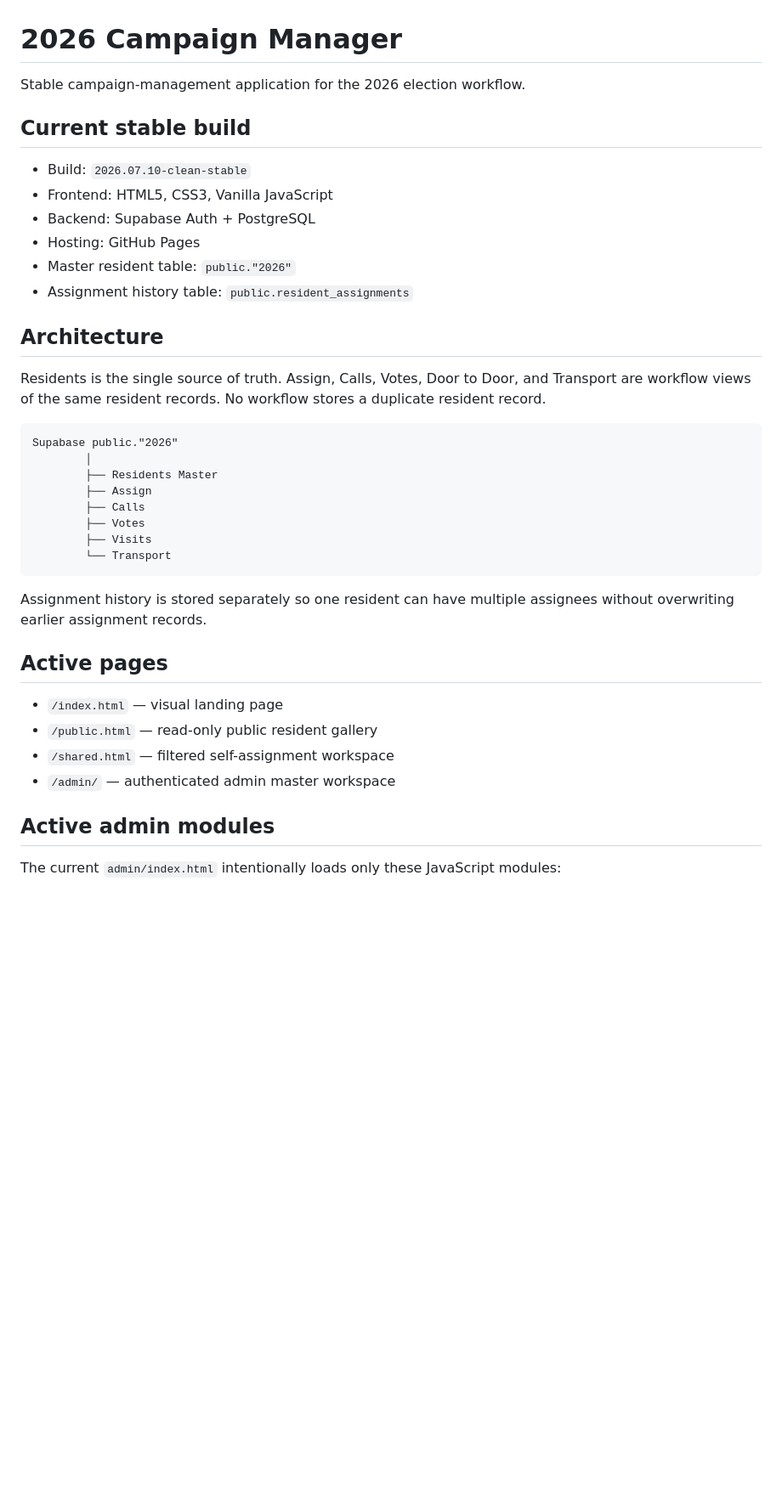
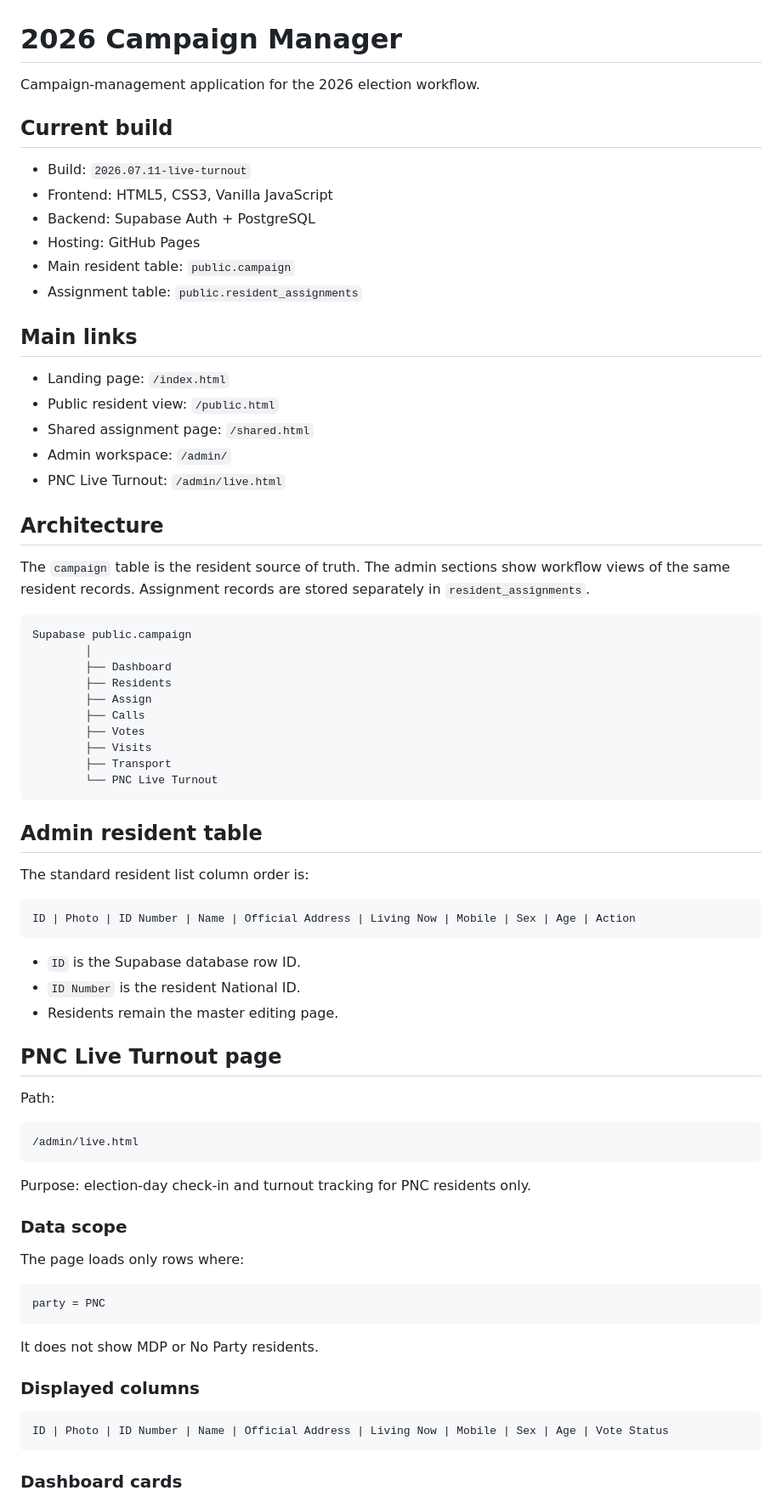
Before and after one commit to whitesaffron2025-droid/2026, a Markdown page: README.md, the part around one of its changes. Shown at 85% size. GitHub-like rendering; blank space fills up the shorter version.

````diff
--- a/README.md
+++ b/README.md
@@ -1,40 +1,78 @@
 # 2026 Campaign Manager
 
-Stable campaign-management application for the 2026 election workflow.
+Campaign-management application for the 2026 election workflow.
 
-## Current stable build
+## Current build
 
-- Build: `2026.07.10-clean-stable`
+- Build: `2026.07.11-live-turnout`
 - Frontend: HTML5, CSS3, Vanilla JavaScript
 - Backend: Supabase Auth + PostgreSQL
 - Hosting: GitHub Pages
-- Master resident table: `public."2026"`
-- Assignment history table: `public.resident_assignments`
+- Main resident table: `public.campaign`
+- Assignment table: `public.resident_assignments`
+
+## Main links
+
+- Landing page: `/index.html`
+- Public resident view: `/public.html`
+- Shared assignment page: `/shared.html`
+- Admin workspace: `/admin/`
+- PNC Live Turnout: `/admin/live.html`
 
 ## Architecture
 
-Residents is the single source of truth. Assign, Calls, Votes, Door to Door, and Transport are workflow views of the same resident records. No workflow stores a duplicate resident record.
+The `campaign` table is the resident source of truth. The admin sections show workflow views of the same resident records. Assignment records are stored separately in `resident_assignments`.
 
 ```text
-Supabase public."2026"
+Supabase public.campaign
         │
-        ├── Residents Master
+        ├── Dashboard
+        ├── Residents
         ├── Assign
         ├── Calls
         ├── Votes
         ├── Visits
-        └── Transport
+        ├── Transport
+        └── PNC Live Turnout
 ```
 
-Assignment history is stored separately so one resident can have multiple assignees without overwriting earlier assignment records.
+## Admin resident table
 
-## Active pages
+The standard resident list column order is:
 
-- `/index.html` — visual landing page
-- `/public.html` — read-only public resident gallery
-- `/shared.html` — filtered self-assignment workspace
-- `/admin/` — authenticated admin master workspace
+```text
+ID | Photo | ID Number | Name | Official Address | Living Now | Mobile | Sex | Age | Action
+```
 
-## Active admin modules
+- `ID` is the Supabase database row ID.
+- `ID Number` is the resident National ID.
+- Residents remain the master editing page.
 
-The current `admin/index.html` intentionally loads only these JavaScript modules:
+## PNC Live Turnout page
+
+Path:
+
+```text
+/admin/live.html
+```
+
+Purpose: election-day check-in and turnout tracking for PNC residents only.
+
+### Data scope
+
+The page loads only rows where:
+
+```text
+party = PNC
+```
+
+It does not show MDP or No Party residents.
+
+### Displayed columns
+
+```text
+ID | Photo | ID Number | Name | Official Address | Living Now | Mobile | Sex | Age | Vote Status
+```
+
+### Dashboard cards
+
````
Also changed, not shown: other parts of README.md (+108 -65 lines).
